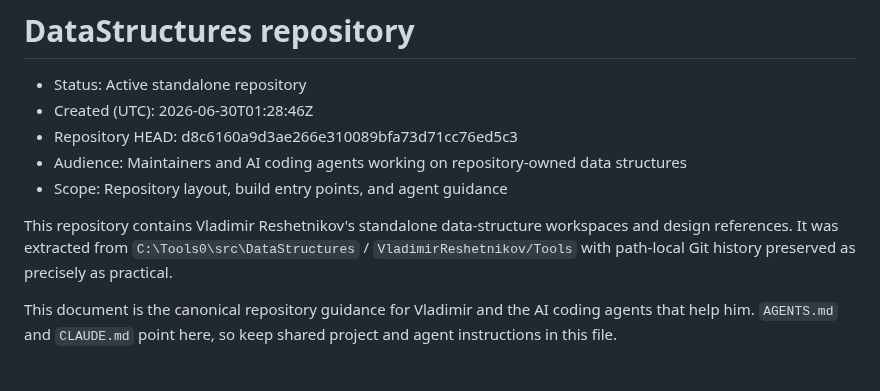
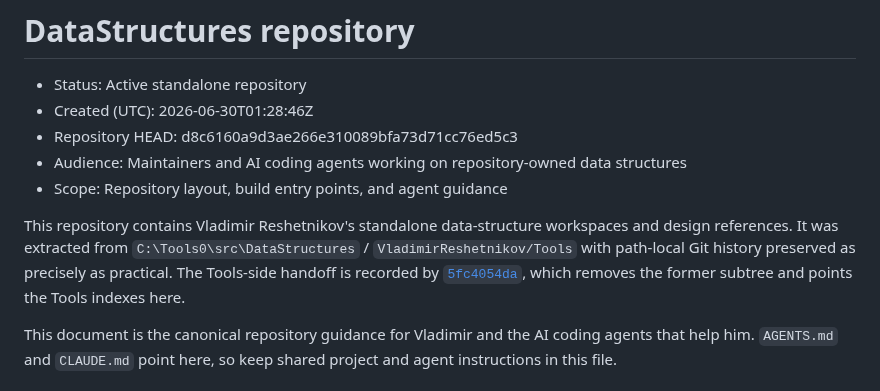
Before and after one commit to VladimirReshetnikov/Durable7, a Markdown page: README.md, the part around the change. Drawn GitHub-style.

Commit message:
Link back to Tools handoff commit
Record the Tools-side cleanup commit in the standalone repository README so the extraction provenance is navigable in both directions.

Validation: git diff --check.

Co-Authored-By: OpenAI Codex <noreply@openai.com>

```diff
--- a/README.md
+++ b/README.md
@@ -6,7 +6,7 @@
 - Audience: Maintainers and AI coding agents working on repository-owned data structures
 - Scope: Repository layout, build entry points, and agent guidance
 
-This repository contains Vladimir Reshetnikov's standalone data-structure workspaces and design references. It was extracted from `C:\Tools0\src\DataStructures` / `VladimirReshetnikov/Tools` with path-local Git history preserved as precisely as practical.
+This repository contains Vladimir Reshetnikov's standalone data-structure workspaces and design references. It was extracted from `C:\Tools0\src\DataStructures` / `VladimirReshetnikov/Tools` with path-local Git history preserved as precisely as practical. The Tools-side handoff is recorded by [`5fc4054da`](https://github.com/VladimirReshetnikov/Tools/commit/5fc4054da), which removes the former subtree and points the Tools indexes here.
 
 This document is the canonical repository guidance for Vladimir and the AI coding agents that help him. `AGENTS.md` and `CLAUDE.md` point here, so keep shared project and agent instructions in this file.
 
```
